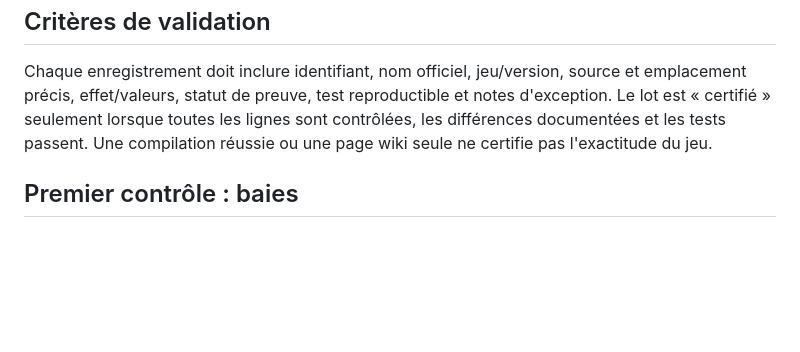
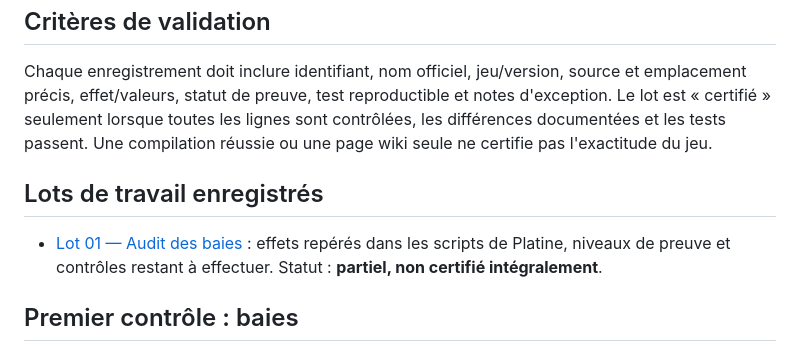
Before and after one commit to Deuzel-arc/generateur-pokemon-platine, a Markdown page: CERTIFICATION/README.md, the part around the change. Rendered like a GitHub page; blank space fills up the shorter version.

Commit message:
Link berry audit from certification index

```diff
--- a/CERTIFICATION/README.md
+++ b/CERTIFICATION/README.md
@@ -34,6 +34,9 @@ Deux cibles séparées : (A) Pokémon Platine original, génération IV ; (B) RO
 ## Critères de validation
 Chaque enregistrement doit inclure identifiant, nom officiel, jeu/version, source et emplacement précis, effet/valeurs, statut de preuve, test reproductible et notes d'exception. Le lot est « certifié » seulement lorsque toutes les lignes sont contrôlées, les différences documentées et les tests passent. Une compilation réussie ou une page wiki seule ne certifie pas l'exactitude du jeu.
 
+## Lots de travail enregistrés
+- [Lot 01 — Audit des baies](./01-berries.md) : effets repérés dans les scripts de Platine, niveaux de preuve et contrôles restant à effectuer. Statut : **partiel, non certifié intégralement**.
+
 ## Premier contrôle : baies
 La source secondaire Pokémon Trash liste les baies numérotées 1 à 64 et distingue les baies de résistance, les baies de statistiques, Micle/Chérim et les baies Jaboca/Pommo. Le tableau de travail précédemment sauvegardé contient des seuils et descriptions qui ne sont pas tous certifiés. La liste complète doit être reconstruite à partir des données/scripts de Platine et comparée ligne par ligne avant d'être utilisée par le moteur.
 Source de recoupement : https://www.pokemontrash.com/platine/liste-baies
```
